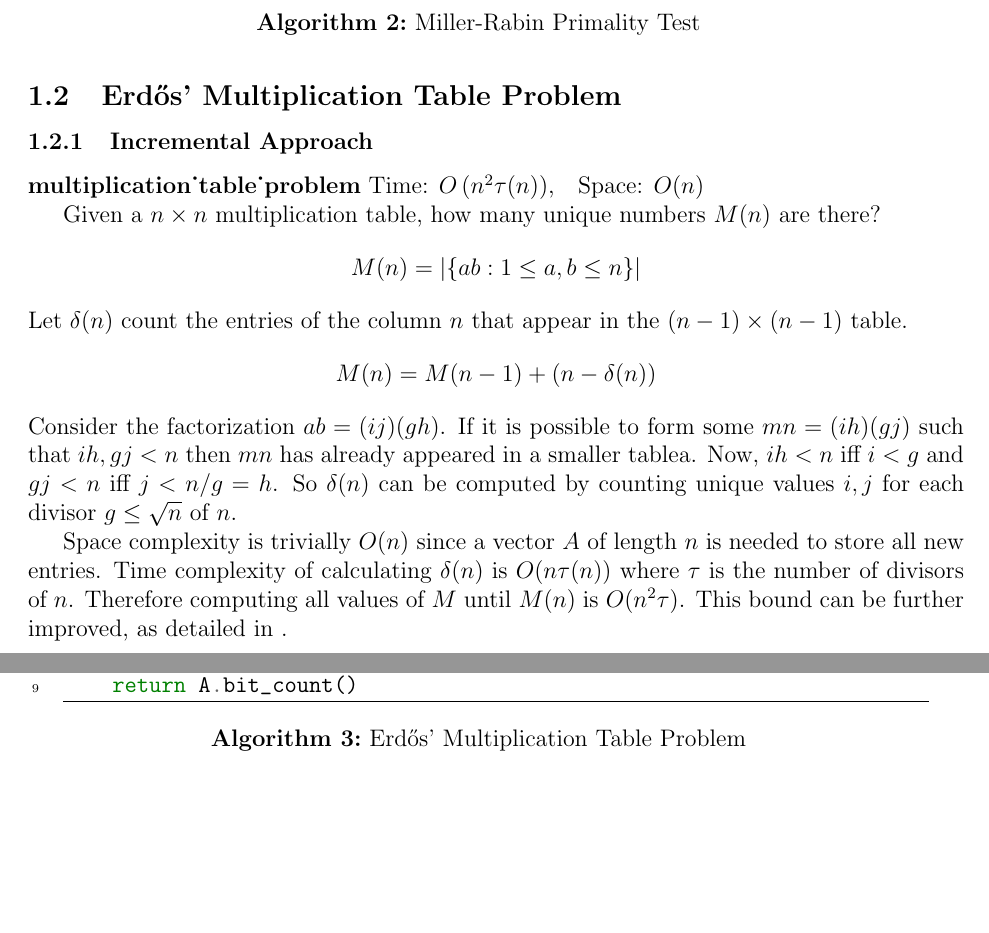
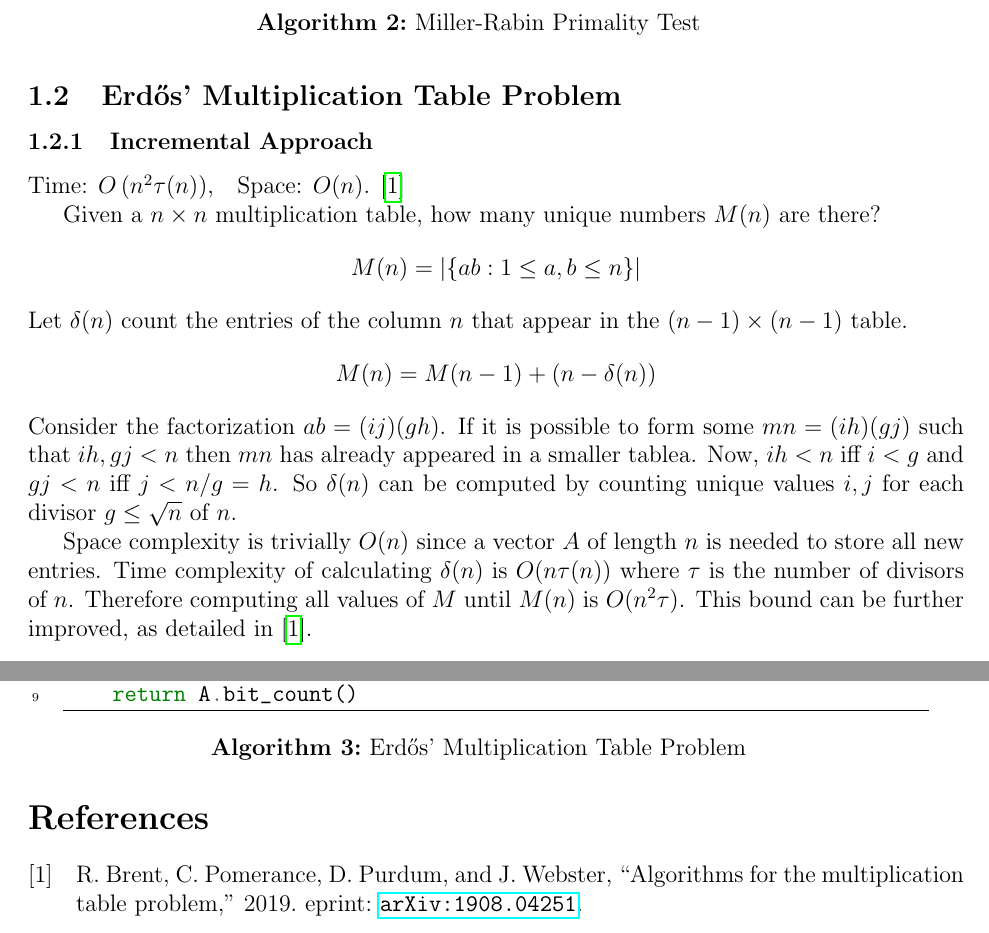
Before and after one commit to aortega0703/CP-Manual, a LaTeX document (main.tex, which reads references.bib, tex/algorithms/erdos_multiplication_table.tex): two parts of pages 2 and 3 of 3, joined at a grey line, cut so that both start at the same text, the shorter picture padded with empty space. Compiled offline with pdfLaTeX.

Commit message:
Add reference to multiplication table problem

```diff
--- a/main.tex
+++ b/main.tex
@@ -36,7 +36,7 @@
         \input{tex/algorithms/miller_rabin.tex}
 
 \subsection{Erdős' Multiplication Table Problem}
-    \subsubsection{Incremental Approach}\cite{multiplication_table_problem}
+    \subsubsection{Incremental Approach}
         \input{tex/algorithms/erdos_multiplication_table.tex}
 
 \printbibliography
--- /dev/null
+++ b/references.bib
@@ -0,0 +1,7 @@
+@article{multiplication_table_problem,
+Author = {Richard Brent and Carl Pomerance and David Purdum and Jonathan Webster},
+Title = {Algorithms for the Multiplication Table Problem},
+Year = {2019},
+Eprint = {arXiv:1908.04251},
+Howpublished = {Integers 21 (2021), \#A92},
+}
--- a/tex/algorithms/erdos_multiplication_table.tex
+++ b/tex/algorithms/erdos_multiplication_table.tex
@@ -22,7 +22,7 @@ Space complexity is trivially $O(n)$ since a vector $A$ of length $n$ is needed
 to store all new entries. Time complexity of calculating $\delta(n)$ is
 $O(n\tau(n))$ where $\tau$ is the number of divisors of $n$. Therefore
 computing all values of $M$ until $M(n)$ is $O(n^2\tau)$. This bound can
-be further improved, as detailed in .
+be further improved, as detailed in \cite{multiplication_table_problem}.
 
 \begin{algorithm}
     \inputminted[linenos, frame=lines]{python}{./code/algorithms/erdos_multiplication_table.py}
```
Also changed, not shown: tex/algorithms/erdos_multiplication_table.tex (2 more changed lines).
